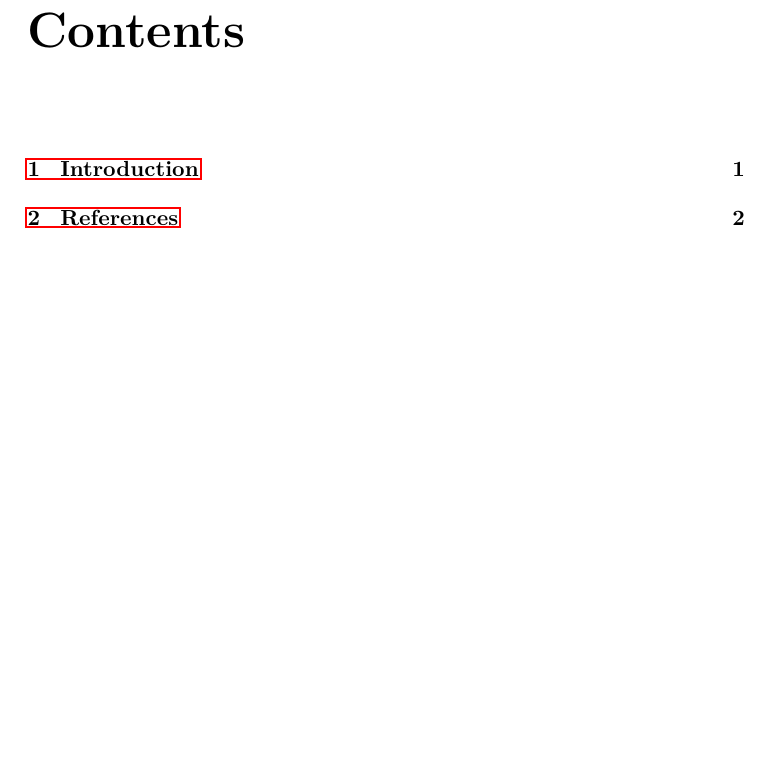
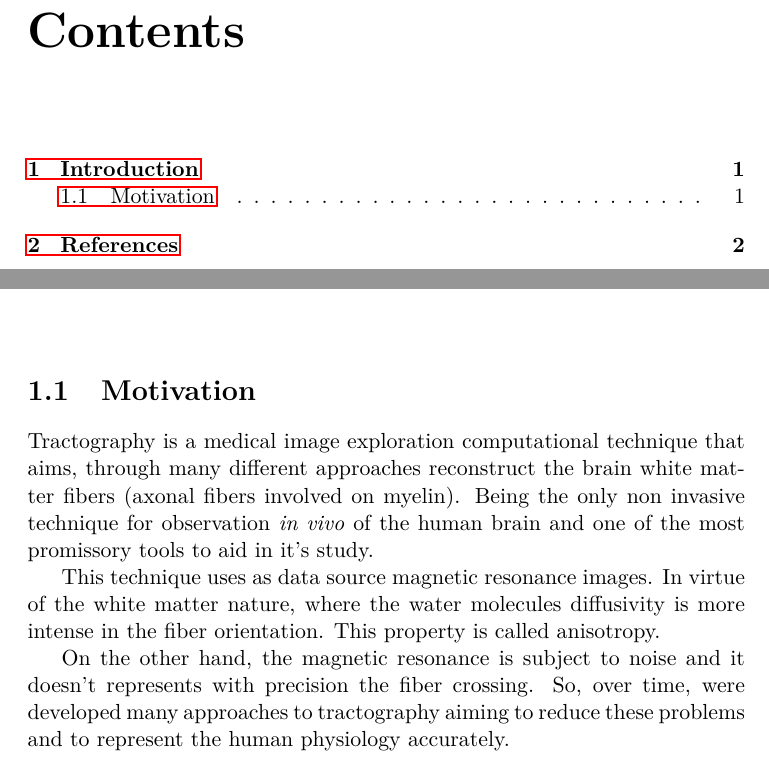
Before and after one commit to rafamanzo/tese, a LaTeX thesis (projeto/projeto-en.tex): part of page 2 of 5 before the commit and two parts of pages 2 and 4 of 5 after it, the two joined at a grey line, cut so that both start at the same text, the shorter picture padded with empty space. Compiled offline with pdfLaTeX.

Commit message:
Motivação traduzida

```diff
--- a/projeto/projeto-en.tex
+++ b/projeto/projeto-en.tex
@@ -27,6 +27,12 @@ To finalize, after dominate both techniques, it'll be possible to make the descr
 \end{abstract}
 
 \chapter{Introduction}
+  \section{Motivation}
+  Tractography is a medical image exploration computational technique that aims, through many different approaches reconstruct the brain white matter fibers (axonal fibers involved on myelin). Being the only non invasive technique for observation \textit{in vivo} of the human brain and one of the most promissory tools to aid in it's study.
+
+  This technique uses as data source magnetic resonance images. In virtue of the white matter nature, where the water molecules diffusivity is more intense in the fiber orientation. This property is called anisotropy.
+
+  On the other hand, the magnetic resonance is subject to noise and it doesn't represents with precision the fiber crossing. So, over time, were developed many approaches to tractography aiming to reduce these problems and to represent the human physiology accurately.
 
 \chapter{References} \label{ch: biblio}
 
```
